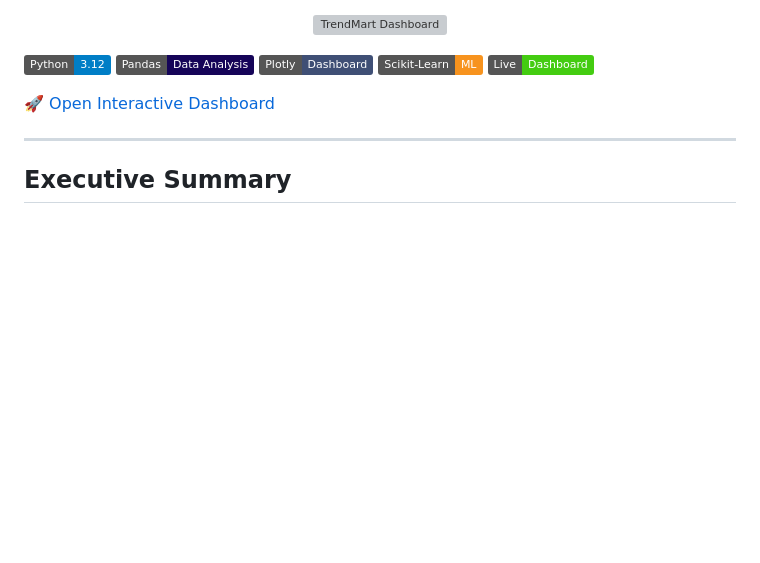
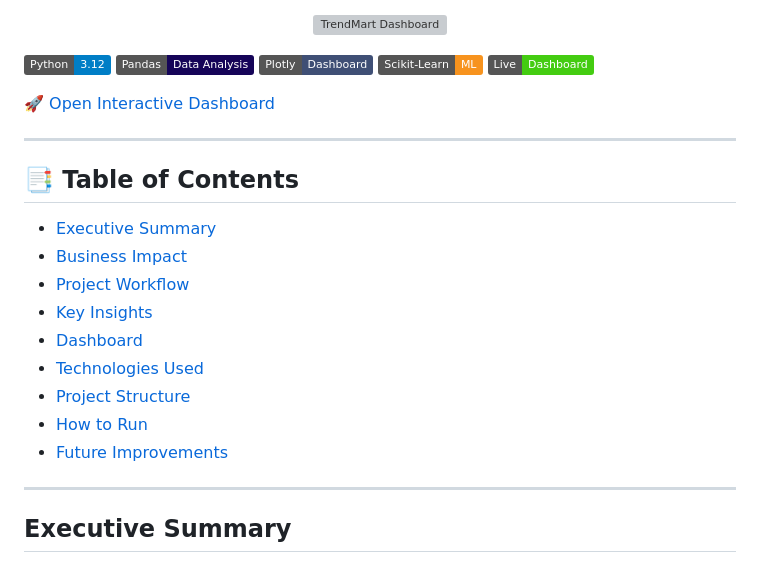
Before and after one commit to lnoveli/trendmart-profitability-analysis, a Markdown page: README.md, the part around the change. Rendered like a GitHub page; badges without logos; blank space fills up the shorter version; grey boxes are pictures that could not be loaded.

Commit message:
Add README table of contents

```diff
--- a/README.md
+++ b/README.md
@@ -23,6 +23,20 @@
 🚀 <a href="https://lnoveli.github.io/trendmart-profitability-analysis/">Open Interactive Dashboard</a>
 
 </p>
+
+---
+
+## 📑 Table of Contents
+
+- [Executive Summary](#-executive-summary)
+- [Business Impact](#-business-impact)
+- [Project Workflow](#️-project-workflow)
+- [Key Insights](#-key-insights)
+- [Dashboard](#-dashboard)
+- [Technologies Used](#-technologies-used)
+- [Project Structure](#-project-structure)
+- [How to Run](#-how-to-run)
+- [Future Improvements](#-future-improvements)
 
 ---
 
```
